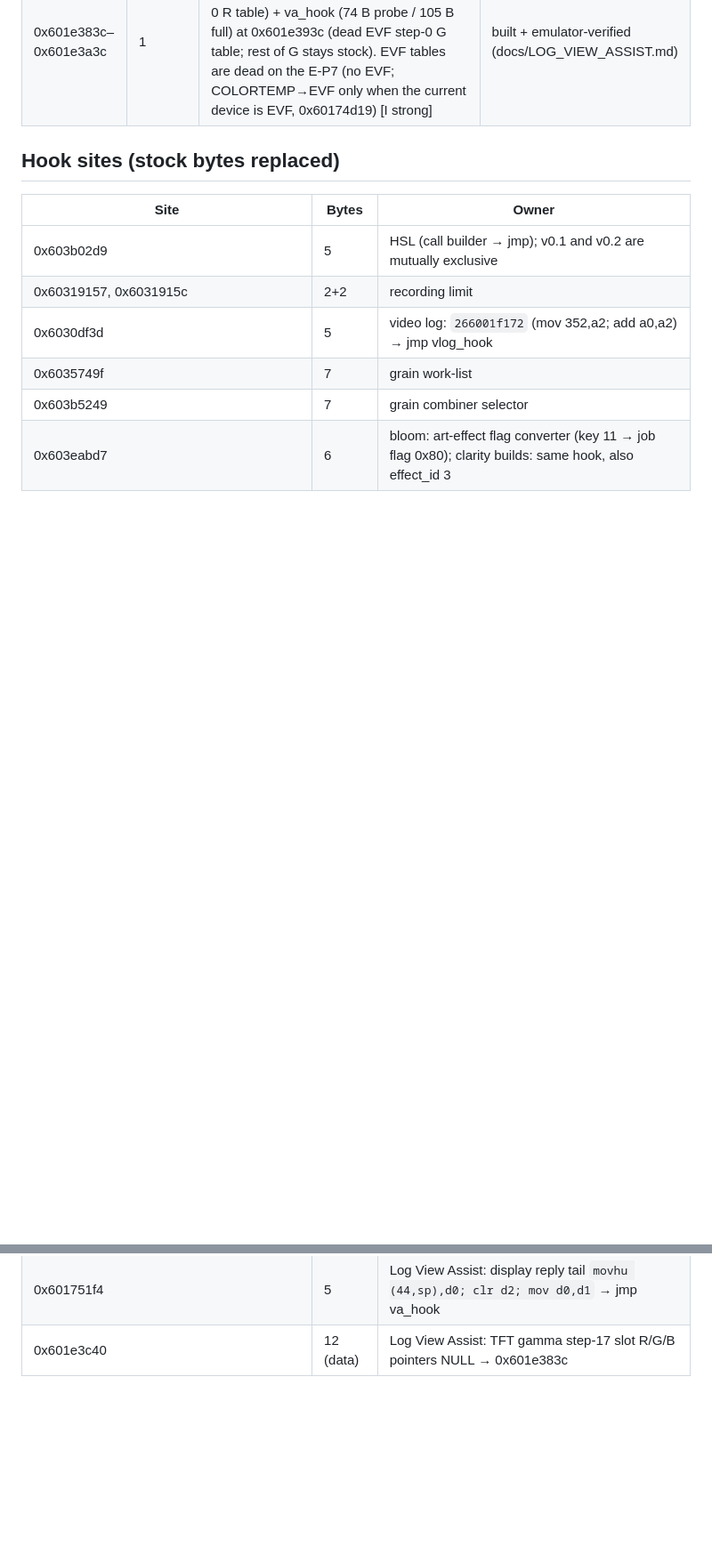
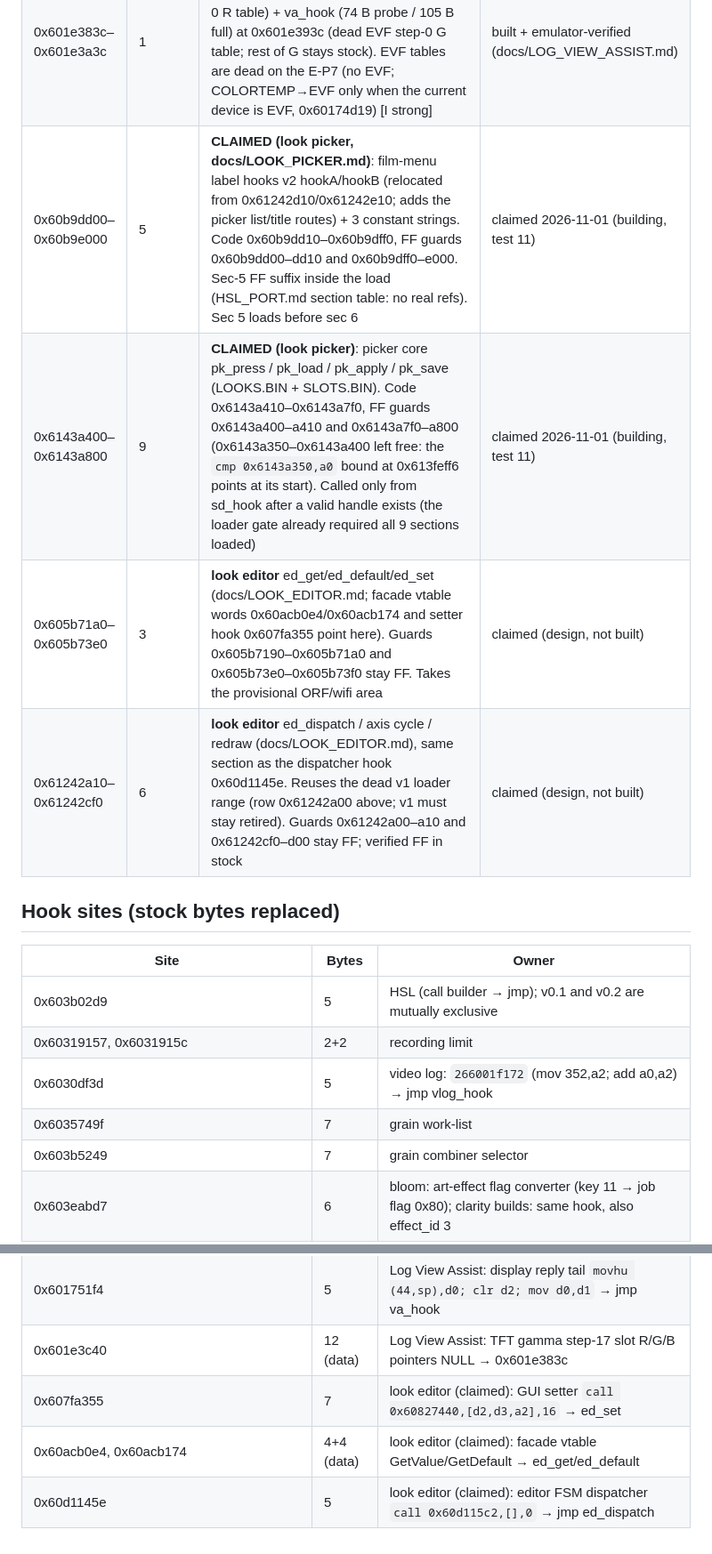
Before and after one commit to JuiceLee999/caduceus-epl9, a Markdown page: docs/CODE_SPACE_MAP.md, 2 parts joined by grey strips. Shown at 89% size. Drawn GitHub-style; blank space fills up the shorter version.

Commit message:
Look editor design + E-P7 editor mapping
Co-Authored-By: Claude Opus 5.5 <noreply@anthropic.com>

```diff
--- a/docs/CODE_SPACE_MAP.md
+++ b/docs/CODE_SPACE_MAP.md
@@ -27,6 +27,10 @@ Verified loaded FF tails (docs/HSL_PORT.md; section 2 range re-verified via load
 | 0x60210ffe–0x60211000 | 1 | aperture ring published ring halfword (initial 0x8000, written at run time via 0xa0210ffe) | built + emulator-verified |
 | 0x61378f9c–0x61379000 | 7 | aperture ring `.ae` ae_hook (100 B, to section end; 0x61378f8c–0x61378f9c guard) — takes the sec-7 free tail | built + emulator-verified |
 | 0x601e383c–0x601e3a3c | 1 | Log View Assist (patches/view_assist): VA LUT 256 B at 0x601e383c (dead EVF step-0 R table) + va_hook (74 B probe / 105 B full) at 0x601e393c (dead EVF step-0 G table; rest of G stays stock). EVF tables are dead on the E-P7 (no EVF; COLORTEMP→EVF only when the current device is EVF, 0x60174d19) [I strong] | built + emulator-verified (docs/LOG_VIEW_ASSIST.md) |
+| 0x60b9dd00–0x60b9e000 | 5 | **CLAIMED (look picker, docs/LOOK_PICKER.md)**: film-menu label hooks v2 hookA/hookB (relocated from 0x61242d10/0x61242e10; adds the picker list/title routes) + 3 constant strings. Code 0x60b9dd10–0x60b9dff0, FF guards 0x60b9dd00–dd10 and 0x60b9dff0–e000. Sec-5 FF suffix inside the load (HSL_PORT.md section table: no real refs). Sec 5 loads before sec 6 | claimed 2026-11-01 (building, test 11) |
+| 0x6143a400–0x6143a800 | 9 | **CLAIMED (look picker)**: picker core pk_press / pk_load / pk_apply / pk_save (LOOKS.BIN + SLOTS.BIN). Code 0x6143a410–0x6143a7f0, FF guards 0x6143a400–a410 and 0x6143a7f0–a800 (0x6143a350–0x6143a400 left free: the `cmp 0x6143a350,a0` bound at 0x613feff6 points at its start). Called only from sd_hook after a valid handle exists (the loader gate already required all 9 sections loaded) | claimed 2026-11-01 (building, test 11) |
+| 0x605b71a0–0x605b73e0 | 3 | **look editor** ed_get/ed_default/ed_set (docs/LOOK_EDITOR.md; facade vtable words 0x60acb0e4/0x60acb174 and setter hook 0x607fa355 point here). Guards 0x605b7190–0x605b71a0 and 0x605b73e0–0x605b73f0 stay FF. Takes the provisional ORF/wifi area | claimed (design, not built) |
+| 0x61242a10–0x61242cf0 | 6 | **look editor** ed_dispatch / axis cycle / redraw (docs/LOOK_EDITOR.md), same section as the dispatcher hook 0x60d1145e. Reuses the dead v1 loader range (row 0x61242a00 above; v1 must stay retired). Guards 0x61242a00–a10 and 0x61242cf0–d00 stay FF; verified FF in stock | claimed (design, not built) |
 
 ## Hook sites (stock bytes replaced)
 | Site | Bytes | Owner |
@@ -60,3 +64,6 @@ Verified loaded FF tails (docs/HSL_PORT.md; section 2 range re-verified via load
 | ~90 table rows for aspect ids 6/7 (patches/aspect/edits.json, `why` = table@addr) | 4–16 each | aspect: size/geometry tables |
 | 0x601751f4 | 5 | Log View Assist: display reply tail `movhu (44,sp),d0; clr d2; mov d0,d1` → jmp va_hook |
 | 0x601e3c40 | 12 (data) | Log View Assist: TFT gamma step-17 slot R/G/B pointers NULL → 0x601e383c |
+| 0x607fa355 | 7 | look editor (claimed): GUI setter `call 0x60827440,[d2,d3,a2],16` → ed_set |
+| 0x60acb0e4, 0x60acb174 | 4+4 (data) | look editor (claimed): facade vtable GetValue/GetDefault → ed_get/ed_default |
+| 0x60d1145e | 5 | look editor (claimed): editor FSM dispatcher `call 0x60d115c2,[],0` → jmp ed_dispatch |
```
Also changed, not shown: docs/LOOK_EDITOR.md (added, +225 -0 lines), docs/img/ui_look_editor_mock.jpg (added), 1 other file.
